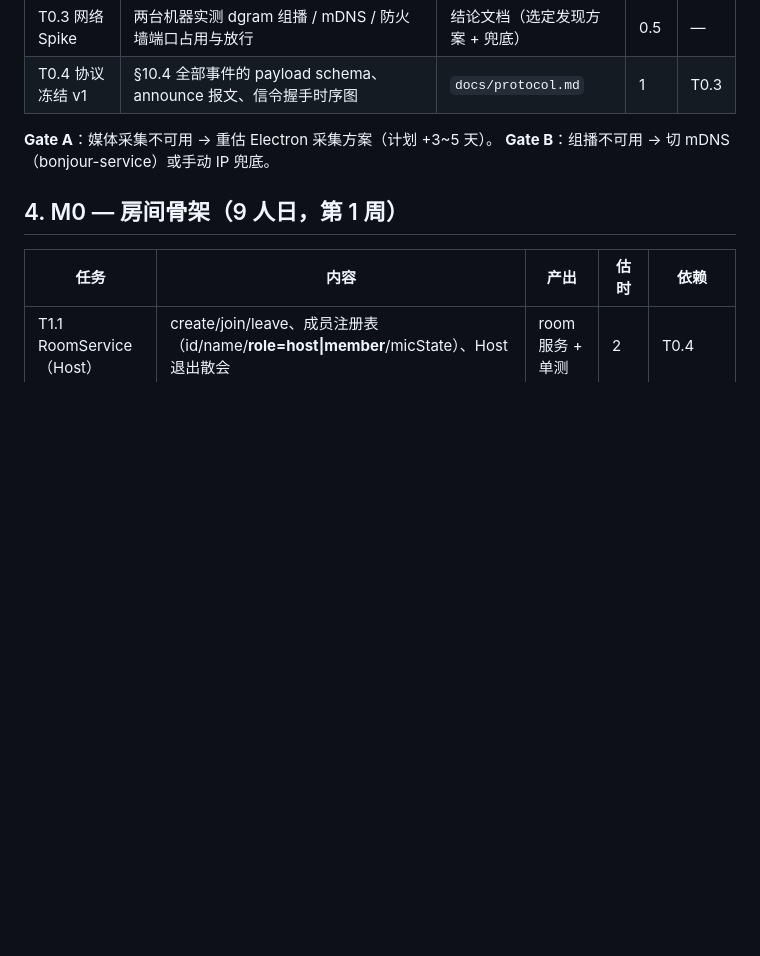
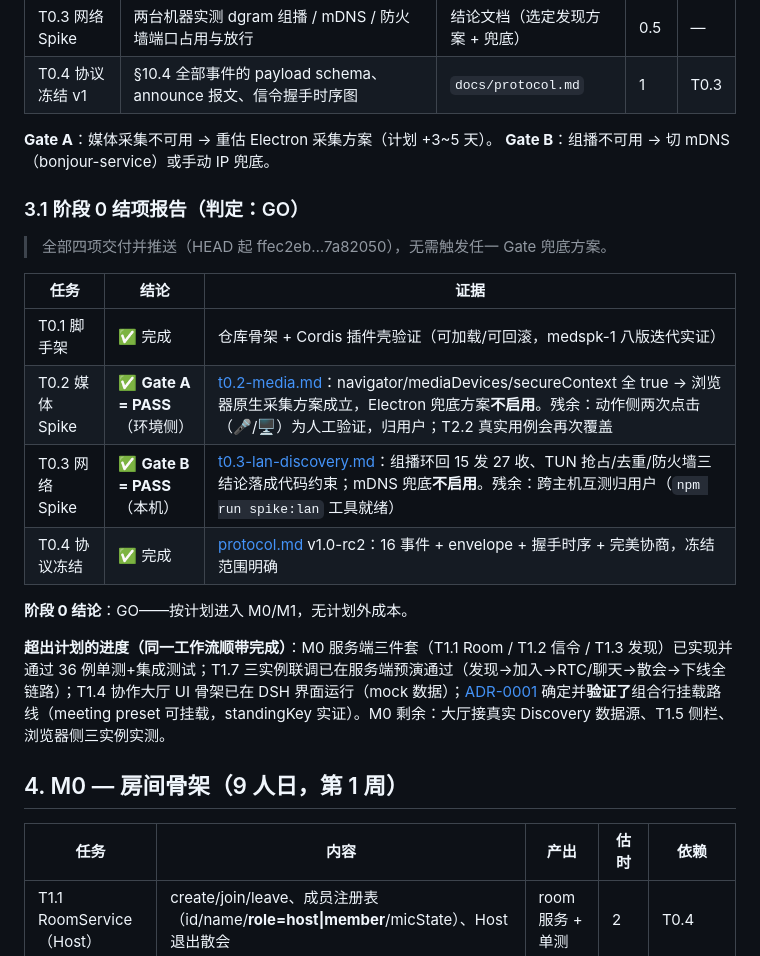
Before and after one commit to haoyu-qi/dsh-meeting, a Markdown page: docs/dev-plan-v0.1.md, the part around the change. GitHub-like rendering; blank space fills up the shorter version.

Commit message:
docs(stage-0): 阶段 0 结项报告——Gate A/B 判定 PASS（GO）、兜底方案不启用、残余验证项署名；M0 超计划进度记录

```diff
--- a/docs/dev-plan-v0.1.md
+++ b/docs/dev-plan-v0.1.md
@@ -38,6 +38,21 @@ Gate A/B                             Gate C     Gate D          发 v0.1.0
 
 **Gate A**：媒体采集不可用 → 重估 Electron 采集方案（计划 +3~5 天）。
 **Gate B**：组播不可用 → 切 mDNS（bonjour-service）或手动 IP 兜底。
+
+### 3.1 阶段 0 结项报告（判定：GO）
+
+> 全部四项交付并推送（HEAD 起 ffec2eb…7a82050），无需触发任一 Gate 兜底方案。
+
+| 任务 | 结论 | 证据 |
+|---|---|---|
+| T0.1 脚手架 | ✅ 完成 | 仓库骨架 + Cordis 插件壳验证（可加载/可回滚，medspk-1 八版迭代实证） |
+| T0.2 媒体 Spike | ✅ **Gate A = PASS**（环境侧） | [t0.2-media.md](spikes/t0.2-media.md)：navigator/mediaDevices/secureContext 全 true → 浏览器原生采集方案成立，Electron 兜底方案**不启用**。残余：动作侧两次点击（🎤/🖥）为人工验证，归用户；T2.2 真实用例会再次覆盖 |
+| T0.3 网络 Spike | ✅ **Gate B = PASS**（本机） | [t0.3-lan-discovery.md](spikes/t0.3-lan-discovery.md)：组播环回 15 发 27 收、TUN 抢占/去重/防火墙三结论落成代码约束；mDNS 兜底**不启用**。残余：跨主机互测归用户（`npm run spike:lan` 工具就绪） |
+| T0.4 协议冻结 | ✅ 完成 | [protocol.md](protocol.md) v1.0-rc2：16 事件 + envelope + 握手时序 + 完美协商，冻结范围明确 |
+
+**阶段 0 结论**：GO——按计划进入 M0/M1，无计划外成本。
+
+**超出计划的进度（同一工作流顺带完成）**：M0 服务端三件套（T1.1 Room / T1.2 信令 / T1.3 发现）已实现并通过 36 例单测+集成测试；T1.7 三实例联调已在服务端预演通过（发现→加入→RTC/聊天→散会→下线全链路）；T1.4 协作大厅 UI 骨架已在 DSH 界面运行（mock 数据）；[ADR-0001](adr-0001-meeting-service-runtime.md) 确定并**验证了**组合行挂载路线（meeting preset 可挂载，standingKey 实证）。M0 剩余：大厅接真实 Discovery 数据源、T1.5 侧栏、浏览器侧三实例实测。
 
 ## 4. M0 — 房间骨架（9 人日，第 1 周）
 
```
